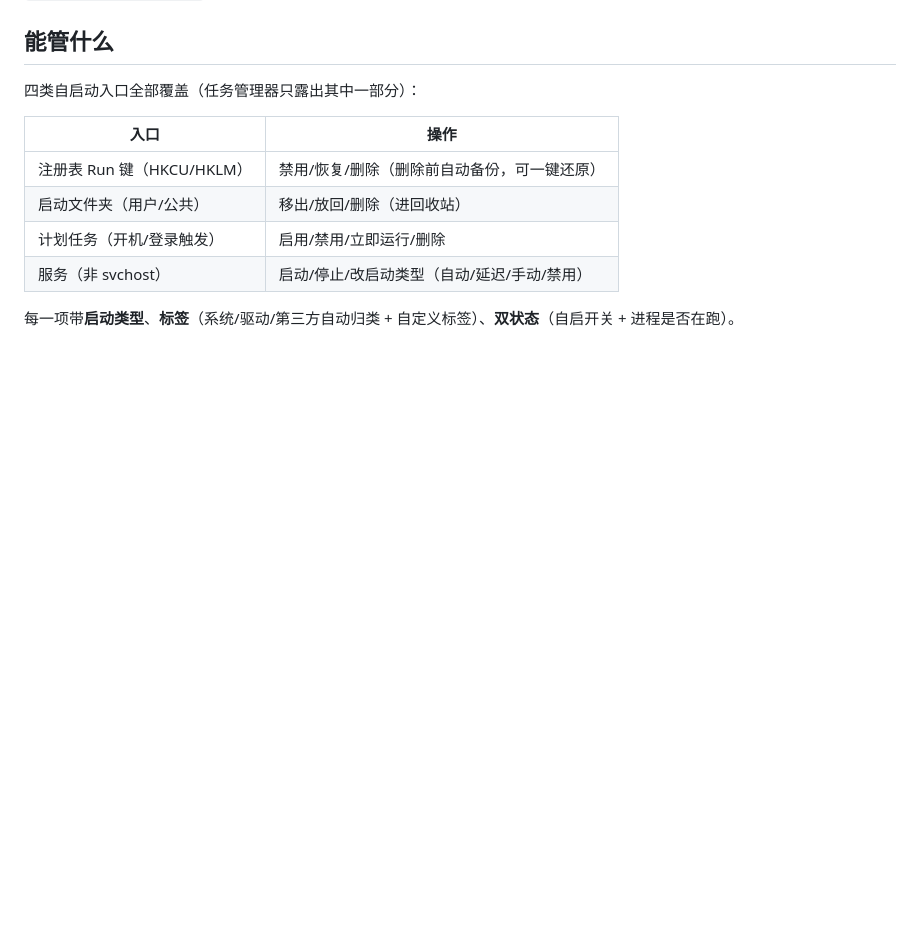
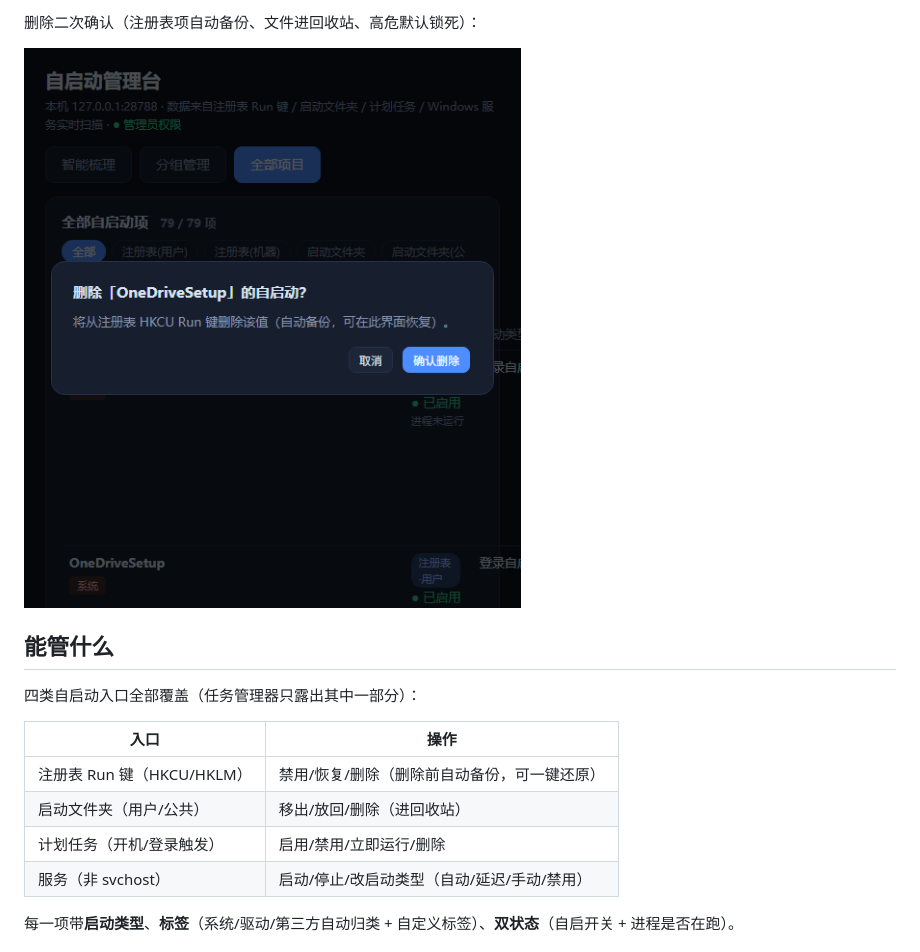
Before and after one commit to zzall/windows-autostart-manager, a Markdown page: README.md, the part around one of its changes. Rendered like a GitHub page; pictures changed too: images/04-删除二次确认.png (added); blank space fills up the shorter version.

Commit message:
docs: add UI screenshots to README (4 shots: smart-sort/groups/all-items/delete-confirm)

```diff
--- a/README.md
+++ b/README.md
@@ -10,3 +25,6 @@ npx skills add zzall/windows-autostart-manager@windows-autostart-manager
+删除二次确认（注册表项自动备份、文件进回收站、高危默认锁死）：
+
+![删除二次确认](images/04-删除二次确认.png)
 
 ## 能管什么
 
```
Also changed, not shown: other parts of README.md (+15 -0 lines), images/01-智能梳理.png (added), images/02-分组管理.png (added), images/03-全部项目.png (added).
